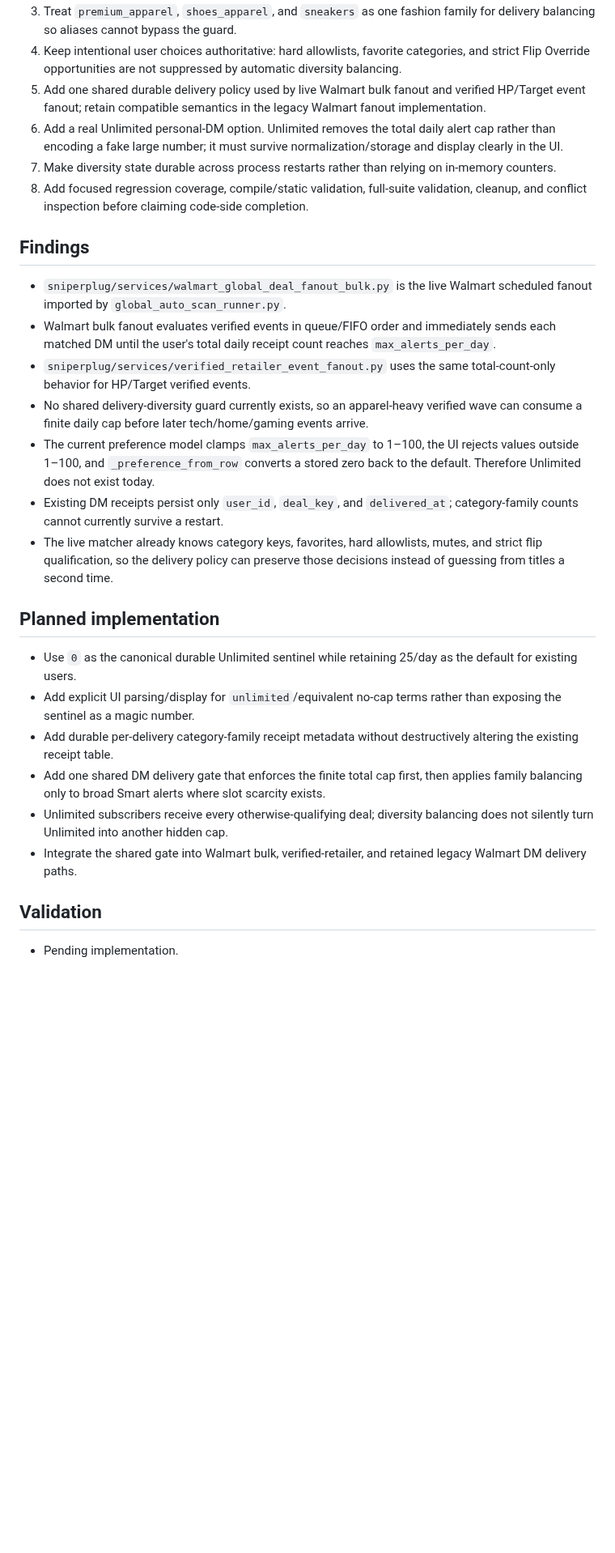
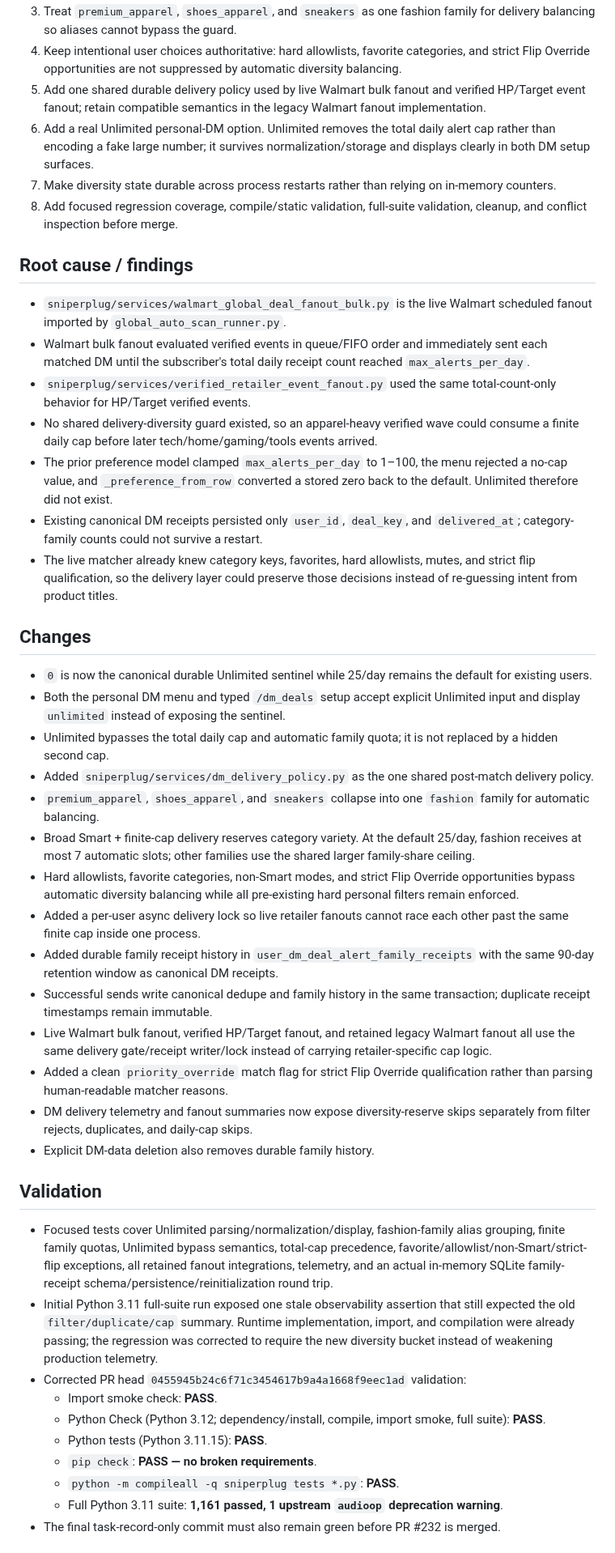
Before and after one commit to UglyGameFace/SniperPlug, a Markdown page: ACTIVE_TASK.md, the part around one of its changes. Shown at 81% size. GitHub-like rendering; blank space fills up the shorter version.

Commit message:
docs: record DM diversity validation and cleanup

```diff
--- a/ACTIVE_TASK.md
+++ b/ACTIVE_TASK.md
@@ -12,27 +12,44 @@
 3. Treat `premium_apparel`, `shoes_apparel`, and `sneakers` as one fashion family for delivery balancing so aliases cannot bypass the guard.
 4. Keep intentional user choices authoritative: hard allowlists, favorite categories, and strict Flip Override opportunities are not suppressed by automatic diversity balancing.
 5. Add one shared durable delivery policy used by live Walmart bulk fanout and verified HP/Target event fanout; retain compatible semantics in the legacy Walmart fanout implementation.
-6. Add a real Unlimited personal-DM option. Unlimited removes the total daily alert cap rather than encoding a fake large number; it must survive normalization/storage and display clearly in the UI.
+6. Add a real Unlimited personal-DM option. Unlimited removes the total daily alert cap rather than encoding a fake large number; it survives normalization/storage and displays clearly in both DM setup surfaces.
 7. Make diversity state durable across process restarts rather than relying on in-memory counters.
-8. Add focused regression coverage, compile/static validation, full-suite validation, cleanup, and conflict inspection before claiming code-side completion.
+8. Add focused regression coverage, compile/static validation, full-suite validation, cleanup, and conflict inspection before merge.
 
-## Findings
+## Root cause / findings
 - `sniperplug/services/walmart_global_deal_fanout_bulk.py` is the live Walmart scheduled fanout imported by `global_auto_scan_runner.py`.
-- Walmart bulk fanout evaluates verified events in queue/FIFO order and immediately sends each matched DM until the user's total daily receipt count reaches `max_alerts_per_day`.
-- `sniperplug/services/verified_retailer_event_fanout.py` uses the same total-count-only behavior for HP/Target verified events.
-- No shared delivery-diversity guard currently exists, so an apparel-heavy verified wave can consume a finite daily cap before later tech/home/gaming events arrive.
-- The current preference model clamps `max_alerts_per_day` to 1–100, the UI rejects values outside 1–100, and `_preference_from_row` converts a stored zero back to the default. Therefore Unlimited does not exist today.
-- Existing DM receipts persist only `user_id`, `deal_key`, and `delivered_at`; category-family counts cannot currently survive a restart.
-- The live matcher already knows category keys, favorites, hard allowlists, mutes, and strict flip qualification, so the delivery policy can preserve those decisions instead of guessing from titles a second time.
+- Walmart bulk fanout evaluated verified events in queue/FIFO order and immediately sent each matched DM until the subscriber's total daily receipt count reached `max_alerts_per_day`.
+- `sniperplug/services/verified_retailer_event_fanout.py` used the same total-count-only behavior for HP/Target verified events.
+- No shared delivery-diversity guard existed, so an apparel-heavy verified wave could consume a finite daily cap before later tech/home/gaming/tools events arrived.
+- The prior preference model clamped `max_alerts_per_day` to 1–100, the menu rejected a no-cap value, and `_preference_from_row` converted a stored zero back to the default. Unlimited therefore did not exist.
+- Existing canonical DM receipts persisted only `user_id`, `deal_key`, and `delivered_at`; category-family counts could not survive a restart.
+- The live matcher already knew category keys, favorites, hard allowlists, mutes, and strict flip qualification, so the delivery layer could preserve those decisions instead of re-guessing intent from product titles.
 
-## Planned implementation
-- Use `0` as the canonical durable Unlimited sentinel while retaining 25/day as the default for existing users.
-- Add explicit UI parsing/display for `unlimited`/equivalent no-cap terms rather than exposing the sentinel as a magic number.
-- Add durable per-delivery category-family receipt metadata without destructively altering the existing receipt table.
-- Add one shared DM delivery gate that enforces the finite total cap first, then applies family balancing only to broad Smart alerts where slot scarcity exists.
-- Unlimited subscribers receive every otherwise-qualifying deal; diversity balancing does not silently turn Unlimited into another hidden cap.
-- Integrate the shared gate into Walmart bulk, verified-retailer, and retained legacy Walmart DM delivery paths.
+## Changes
+- `0` is now the canonical durable Unlimited sentinel while 25/day remains the default for existing users.
+- Both the personal DM menu and typed `/dm_deals` setup accept explicit Unlimited input and display `unlimited` instead of exposing the sentinel.
+- Unlimited bypasses the total daily cap and automatic family quota; it is not replaced by a hidden second cap.
+- Added `sniperplug/services/dm_delivery_policy.py` as the one shared post-match delivery policy.
+- `premium_apparel`, `shoes_apparel`, and `sneakers` collapse into one `fashion` family for automatic balancing.
+- Broad Smart + finite-cap delivery reserves category variety. At the default 25/day, fashion receives at most 7 automatic slots; other families use the shared larger family-share ceiling.
+- Hard allowlists, favorite categories, non-Smart modes, and strict Flip Override opportunities bypass automatic diversity balancing while all pre-existing hard personal filters remain enforced.
+- Added a per-user async delivery lock so live retailer fanouts cannot race each other past the same finite cap inside one process.
+- Added durable family receipt history in `user_dm_deal_alert_family_receipts` with the same 90-day retention window as canonical DM receipts.
+- Successful sends write canonical dedupe and family history in the same transaction; duplicate receipt timestamps remain immutable.
+- Live Walmart bulk fanout, verified HP/Target fanout, and retained legacy Walmart fanout all use the same delivery gate/receipt writer/lock instead of carrying retailer-specific cap logic.
+- Added a clean `priority_override` match flag for strict Flip Override qualification rather than parsing human-readable matcher reasons.
+- DM delivery telemetry and fanout summaries now expose diversity-reserve skips separately from filter rejects, duplicates, and daily-cap skips.
+- Explicit DM-data deletion also removes durable family history.
 
 ## Validation
-- Pending implementation.
+- Focused tests cover Unlimited parsing/normalization/display, fashion-family alias grouping, finite family quotas, Unlimited bypass semantics, total-cap precedence, favorite/allowlist/non-Smart/strict-flip exceptions, all retained fanout integrations, telemetry, and an actual in-memory SQLite family-receipt schema/persistence/reinitialization round trip.
+- Initial Python 3.11 full-suite run exposed one stale observability assertion that still expected the old `filter/duplicate/cap` summary. Runtime implementation, import, and compilation were already passing; the regression was corrected to require the new diversity bucket instead of weakening production telemetry.
+- Corrected PR head `0455945b24c6f71c3454617b9a4a1668f9eec1ad` validation:
+  - Import smoke check: **PASS**.
+  - Python Check (Python 3.12; dependency/install, compile, import smoke, full suite): **PASS**.
+  - Python tests (Python 3.11.15): **PASS**.
+  - `pip check`: **PASS — no broken requirements**.
+  - `python -m compileall -q sniperplug tests *.py`: **PASS**.
+  - Full Python 3.11 suite: **1,161 passed, 1 upstream `audioop` deprecation warning**.
+- The final task-record-only commit must also remain green before PR #232 is merged.
 
```
Also changed, not shown: other parts of ACTIVE_TASK.md (+19 -6 lines).
